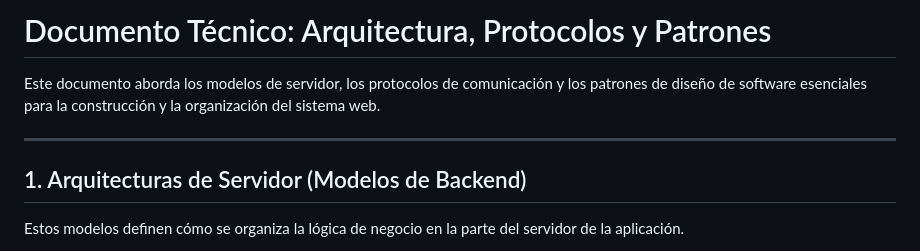
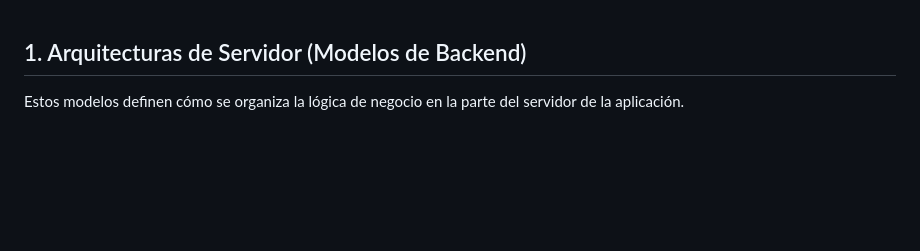
Before and after one commit to juliouou/ingWeb, a Markdown page: clase3.md, the part around the change. GitHub-like rendering; blank space fills up the shorter version.

```diff
--- a/clase3.md
+++ b/clase3.md
@@ -1,8 +1,3 @@
-# Documento Técnico: Arquitectura, Protocolos y Patrones
-
-Este documento aborda los modelos de servidor, los protocolos de comunicación y los patrones de diseño de software esenciales para la construcción y la organización del sistema web.
-
----
 
 ## 1. Arquitecturas de Servidor (Modelos de Backend)
 
```
